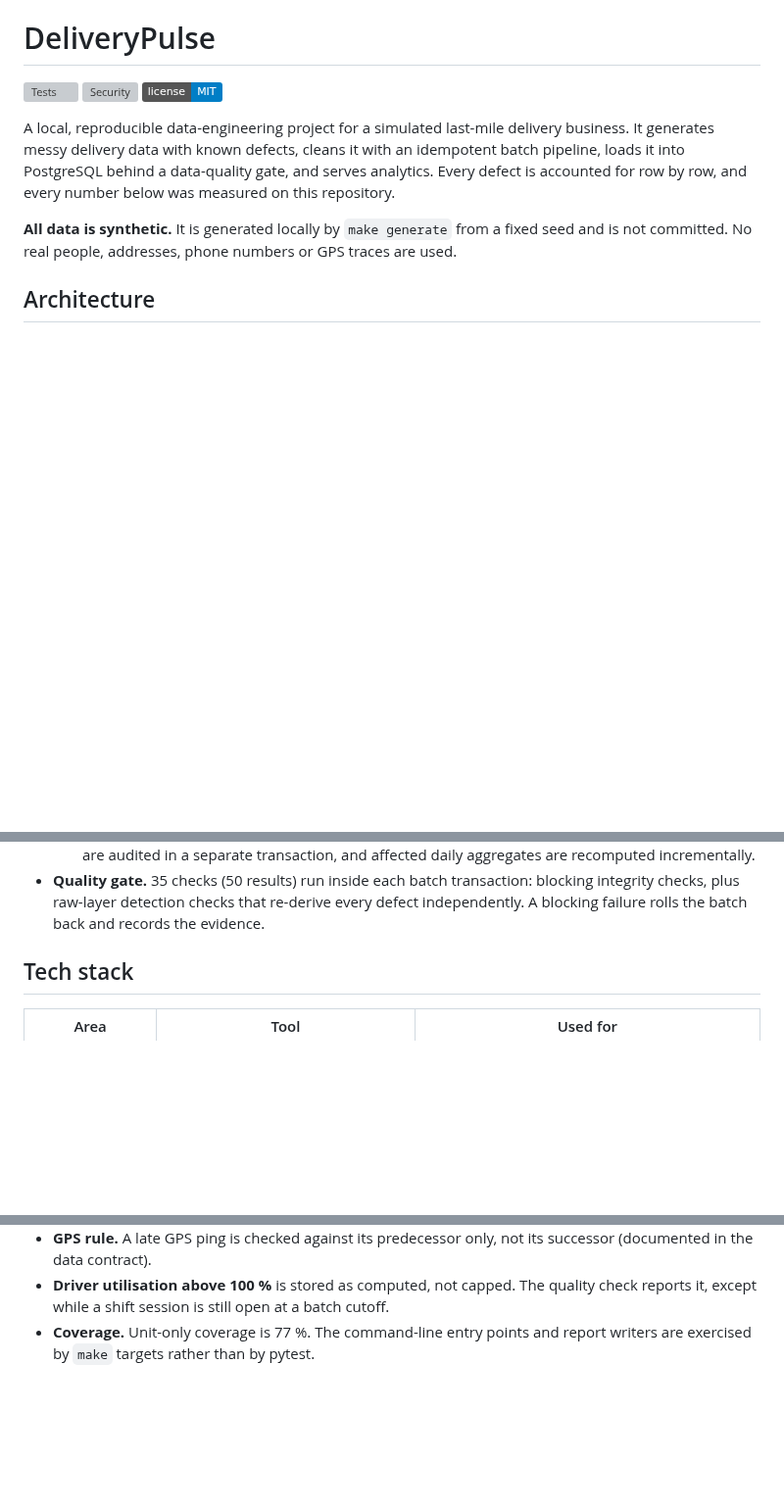
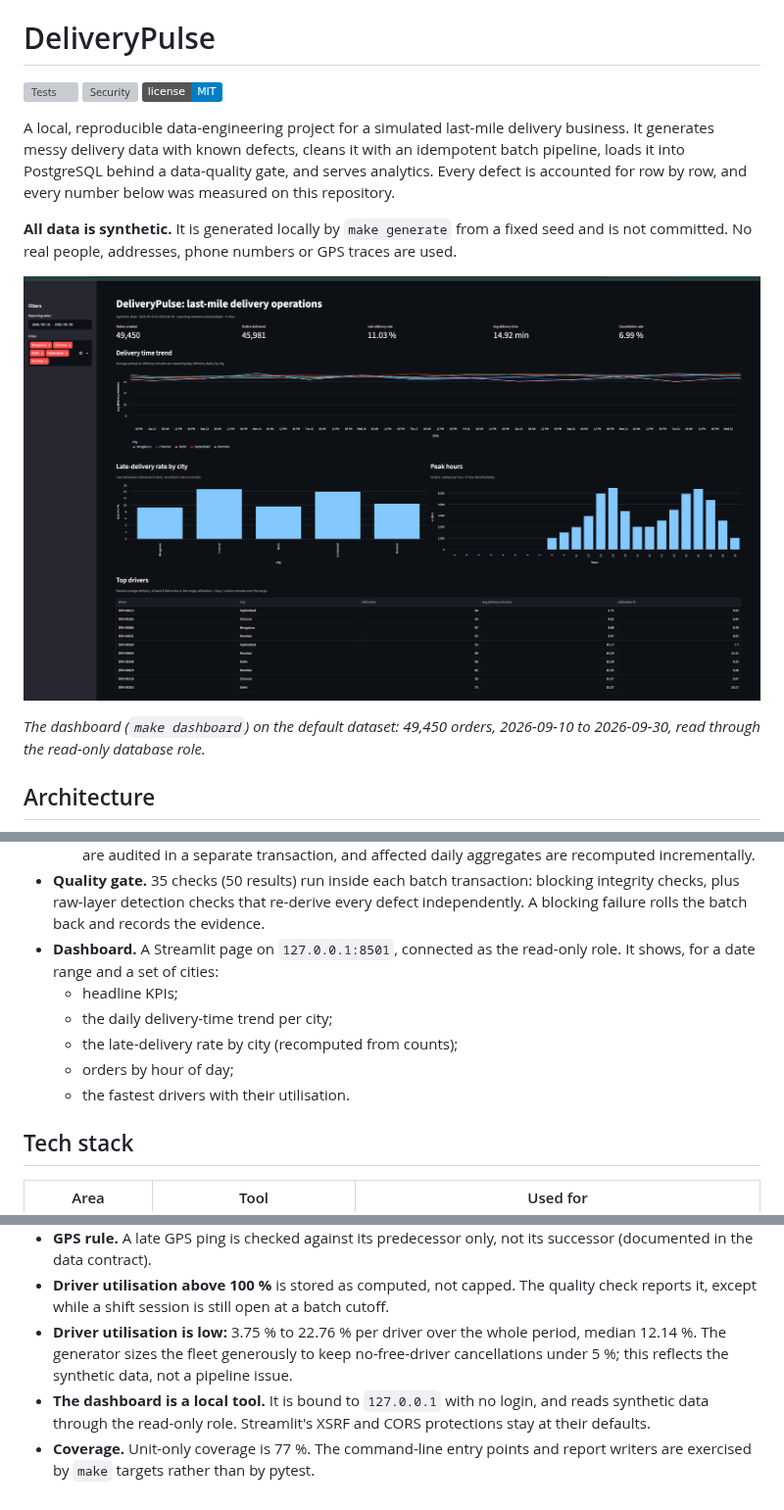
Before and after one commit to Aashritha-2005/DeliveryPulse-Last-Mile-Logistics-Data-Platform, a Markdown page: README.md, 3 parts joined by grey strips. Shown at 98% size. Rendered like a GitHub page; pictures changed too: docs/images/dashboard.png (added); badges without logos; blank space fills up the shorter version; grey boxes are pictures that could not be loaded.

Commit message:
Add read-only Streamlit dashboard: KPIs, delivery time trend, late rate by city, peak hours, top drivers

```diff
--- a/README.md
+++ b/README.md
@@ -11,6 +11,11 @@ accounted for row by row, and every number below was measured on this repository
 
 **All data is synthetic.** It is generated locally by `make generate` from a fixed seed and is
 not committed. No real people, addresses, phone numbers or GPS traces are used.
+
+![DeliveryPulse dashboard: KPIs, delivery time trend, late-delivery rate by city, peak hours and top drivers](docs/images/dashboard.png)
+
+*The dashboard (`make dashboard`) on the default dataset: 49,450 orders, 2026-09-10 to
+2026-09-30, read through the read-only database role.*
 
 ## Architecture
 
@@ -47,6 +53,13 @@ flowchart LR
 - **Quality gate.** 35 checks (50 results) run inside each batch transaction: blocking
   integrity checks, plus raw-layer detection checks that re-derive every defect independently.
   A blocking failure rolls the batch back and records the evidence.
+- **Dashboard.** A Streamlit page on `127.0.0.1:8501`, connected as the read-only role. It
+  shows, for a date range and a set of cities:
+  - headline KPIs;
+  - the daily delivery-time trend per city;
+  - the late-delivery rate by city (recomputed from counts);
+  - orders by hour of day;
+  - the fastest drivers with their utilisation.
 
 ## Tech stack
 
@@ -191,5 +208,11 @@ Further reading: [data contracts](docs/data_contracts.md) ·
   (documented in the data contract).
 - **Driver utilisation above 100 %** is stored as computed, not capped. The quality check
   reports it, except while a shift session is still open at a batch cutoff.
+- **Driver utilisation is low:** 3.75 % to 22.76 % per driver over the whole period, median
+  12.14 %. The generator sizes the fleet generously to keep no-free-driver cancellations under
+  5 %; this reflects the synthetic data, not a pipeline issue.
+- **The dashboard is a local tool.** It is bound to `127.0.0.1` with no login, and reads
+  synthetic data through the read-only role. Streamlit's XSRF and CORS protections stay at
+  their defaults.
 - **Coverage.** Unit-only coverage is 77 %. The command-line entry points and report writers
   are exercised by `make` targets rather than by pytest.
```
Also changed, not shown: other parts of README.md (+8 -3 lines), docs/operations.md (+26 -0 lines), 10 other files.
